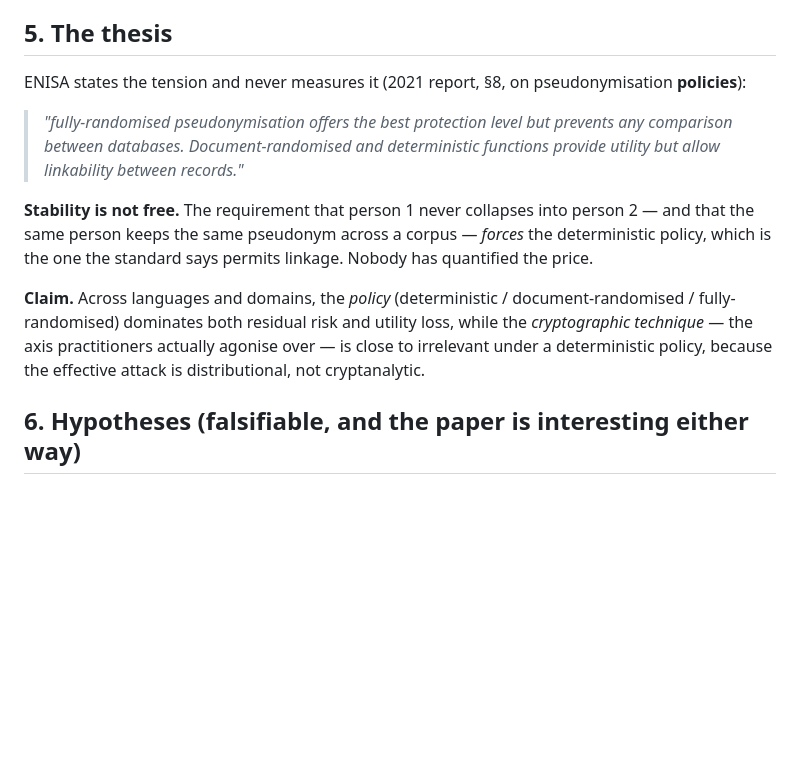
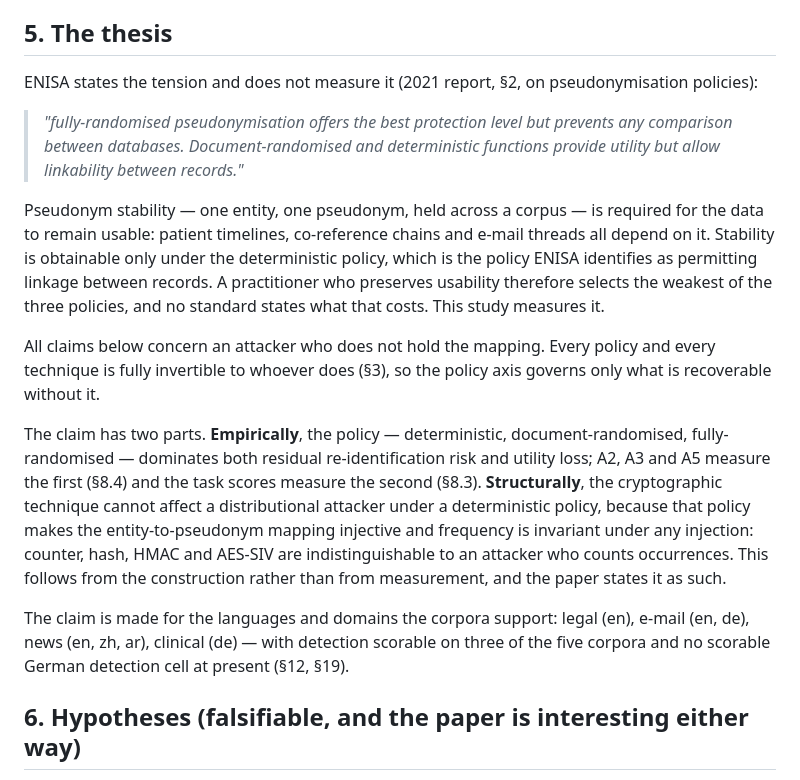
Before and after one commit to akmaier/pseudonymization, a Markdown page: experiment_plan.md, the part around the change. Drawn GitHub-style; blank space fills up the shorter version.

Commit message:
Section 5: the thesis (approved by AM, 2026-09-09)
Approved verbatim before editing.

Corrects the ENISA citation from section 8 back to section 2 -- damage
from my own renumbering pass, which could not tell our section numbers
from theirs.

States the threat model, which was implicit: all claims concern an
attacker who does not hold the mapping, since every policy and technique
is fully invertible to whoever does.

Splits the claim. The policy half is empirical and A2/A3/A5 and the task
scores test it. The technique half follows from the construction: a
deterministic policy makes the mapping injective, frequency is invariant
under any injection, so counter, hash, HMAC and AES-SIV are the same
function to an attacker who counts. Presenting rho = 1.000 as a discovery
would not survive review; the argument does.

Limits the claim to what the corpora support rather than to 'across
languages and domains'.

Co-Authored-By: Claude Opus 5 (1M context) <noreply@anthropic.com>
Claude-Session: https://claude.ai/code/session_01YFzek1hoGMeERZdMDx6jLm

```diff
--- a/experiment_plan.md
+++ b/experiment_plan.md
@@ -195,20 +195,34 @@ that does end to end.
 
 ## 5. The thesis
 
-ENISA states the tension and never measures it (2021 report, §8, on pseudonymisation **policies**):
+ENISA states the tension and does not measure it (2021 report, §2, on pseudonymisation policies):
 
 > *"fully-randomised pseudonymisation offers the best protection level but prevents any comparison
 > between databases. Document-randomised and deterministic functions provide utility but allow
 > linkability between records."*
 
-**Stability is not free.** The requirement that person 1 never collapses into person 2 — and that the
-same person keeps the same pseudonym across a corpus — *forces* the deterministic policy, which is
-the one the standard says permits linkage. Nobody has quantified the price.
+Pseudonym stability — one entity, one pseudonym, held across a corpus — is required for the data to
+remain usable: patient timelines, co-reference chains and e-mail threads all depend on it. Stability
+is obtainable only under the deterministic policy, which is the policy ENISA identifies as permitting
+linkage between records. A practitioner who preserves usability therefore selects the weakest of the
+three policies, and no standard states what that costs. This study measures it.
 
-**Claim.** Across languages and domains, the *policy* (deterministic / document-randomised /
-fully-randomised) dominates both residual risk and utility loss, while the *cryptographic technique*
-— the axis practitioners actually agonise over — is close to irrelevant under a deterministic policy,
-because the effective attack is distributional, not cryptanalytic.
+All claims below concern an attacker who does not hold the mapping. Every policy and every technique
+is fully invertible to whoever does (§3), so the policy axis governs only what is recoverable without
+it.
+
+The claim has two parts. **Empirically**, the policy — deterministic, document-randomised,
+fully-randomised — dominates both residual re-identification risk and utility loss; A2, A3 and A5
+measure the first (§8.4) and the task scores measure the second (§8.3). **Structurally**, the
+cryptographic technique cannot affect a distributional attacker under a deterministic policy, because
+that policy makes the entity-to-pseudonym mapping injective and frequency is invariant under any
+injection: counter, hash, HMAC and AES-SIV are indistinguishable to an attacker who counts
+occurrences. This follows from the construction rather than from measurement, and the paper states it
+as such.
+
+The claim is made for the languages and domains the corpora support: legal (en), e-mail (en, de),
+news (en, zh, ar), clinical (de) — with detection scorable on three of the five corpora and no
+scorable German detection cell at present (§12, §19).
 
 ## 6. Hypotheses (falsifiable, and the paper is interesting either way)
 
```
